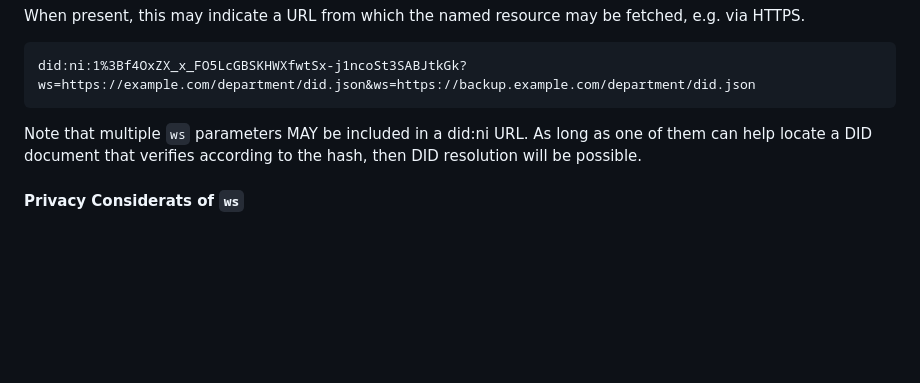
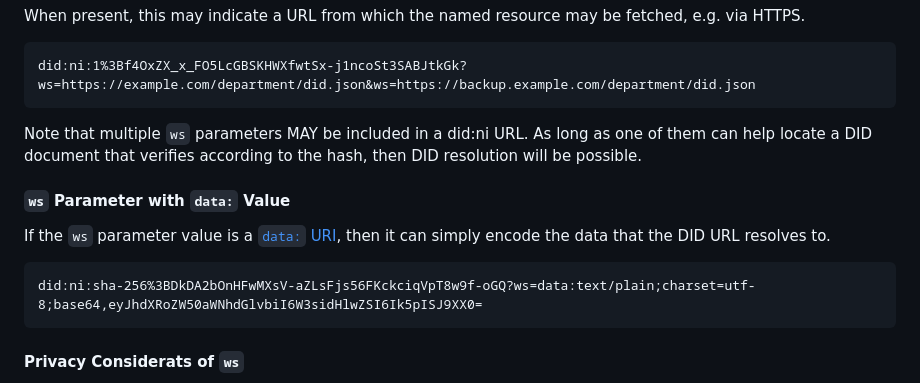
Before and after one commit to gobengo/did-ni, a Markdown page: spec.md, the part around the change. Rendered like a GitHub page; blank space fills up the shorter version.

Commit message:
describe how to add parameter to embed did doc in DID URL

````diff
--- a/spec.md
+++ b/spec.md
@@ -205,6 +205,16 @@ did:ni:1%3Bf4OxZX_x_FO5LcGBSKHWXfwtSx-j1ncoSt3SABJtkGk?ws=https://example.com/de
 Note that multiple `ws` parameters MAY be included in a did:ni URL.
 As long as one of them can help locate a DID document that verifies according to the hash, then DID resolution will be possible.
 
+#### `ws` Parameter with `data:` Value
+
+If the `ws` parameter value is a [`data:` URI][], then it can simply encode the data that the DID URL resolves to.
+
+```
+did:ni:sha-256%3BDkDA2bOnHFwMXsV-aZLsFjs56FKckciqVpT8w9f-oGQ?ws=data:text/plain;charset=utf-8;base64,eyJhdXRoZW50aWNhdGlvbiI6W3sidHlwZSI6Ik5pISJ9XX0=
+```
+
+[`data:` URI]: https://datatracker.ietf.org/doc/html/rfc2397
+
 #### Privacy Considerats of `ws`
 
 Do not put personally identifiable information in the URLs of the `ws` URLs.
````
